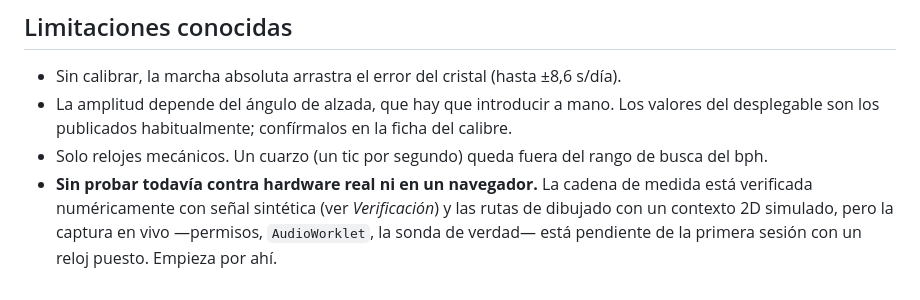
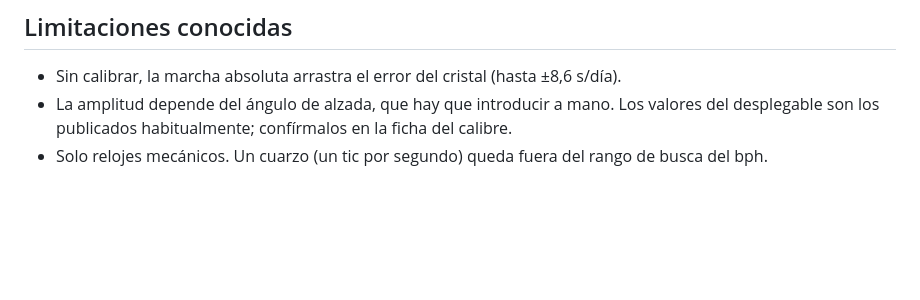
Before and after one commit to jrigol/timegrapher, a Markdown page: README.md, the part around the change. GitHub-like rendering; blank space fills up the shorter version.

Commit message:
Update README to remove hardware testing note
Remove note about untested hardware and live capture.

```diff
--- a/README.md
+++ b/README.md
@@ -167,8 +167,3 @@ test/
   ficha del calibre.
 - Solo relojes mecánicos. Un cuarzo (un tic por segundo) queda fuera del rango de
   busca del bph.
-- **Sin probar todavía contra hardware real ni en un navegador.** La cadena de
-  medida está verificada numéricamente con señal sintética (ver *Verificación*) y
-  las rutas de dibujado con un contexto 2D simulado, pero la captura en vivo
-  —permisos, `AudioWorklet`, la sonda de verdad— está pendiente de la primera
-  sesión con un reloj puesto. Empieza por ahí.
```
